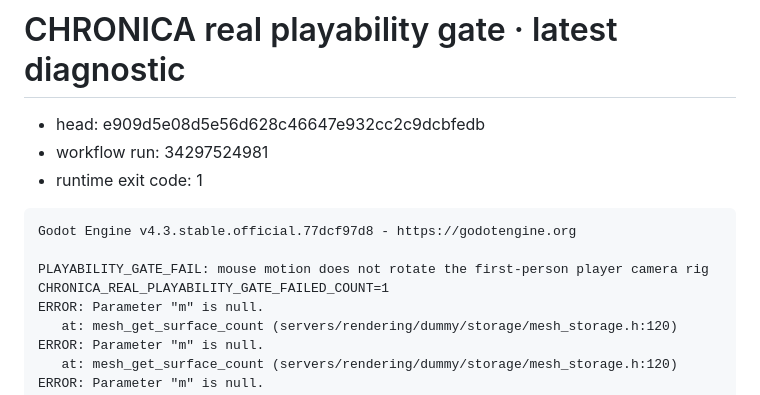
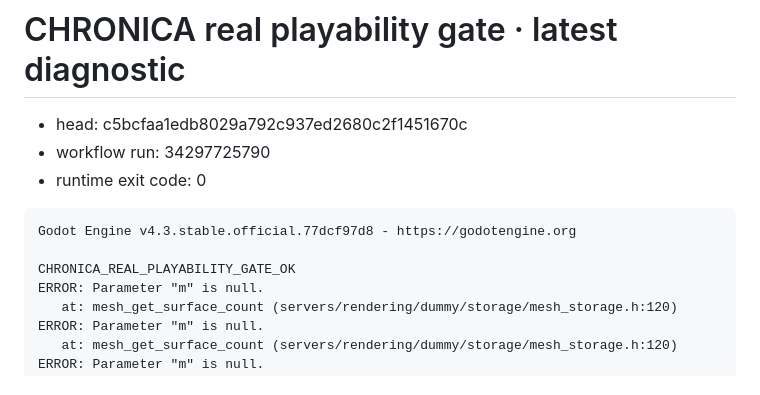
Before and after one commit to neuralSynapse/societaselectorum, a Markdown page: runtime-v6/PLAYABILITY_GATE_LAST.md, the part around the change. Drawn GitHub-style.

Commit message:
test: record latest real playability gate diagnostic

````diff
--- a/runtime-v6/PLAYABILITY_GATE_LAST.md
+++ b/runtime-v6/PLAYABILITY_GATE_LAST.md
@@ -1,14 +1,13 @@
 # CHRONICA real playability gate · latest diagnostic
 
-- head: e909d5e08d5e56d628c46647e932cc2c9dcbfedb
-- workflow run: 34297524981
-- runtime exit code: 1
+- head: c5bcfaa1edb8029a792c937ed2680c2f1451670c
+- workflow run: 34297725790
+- runtime exit code: 0
 
 ```text
 Godot Engine v4.3.stable.official.77dcf97d8 - https://godotengine.org
 
-PLAYABILITY_GATE_FAIL: mouse motion does not rotate the first-person player camera rig
-CHRONICA_REAL_PLAYABILITY_GATE_FAILED_COUNT=1
+CHRONICA_REAL_PLAYABILITY_GATE_OK
 ERROR: Parameter "m" is null.
    at: mesh_get_surface_count (servers/rendering/dummy/storage/mesh_storage.h:120)
 ERROR: Parameter "m" is null.
````
